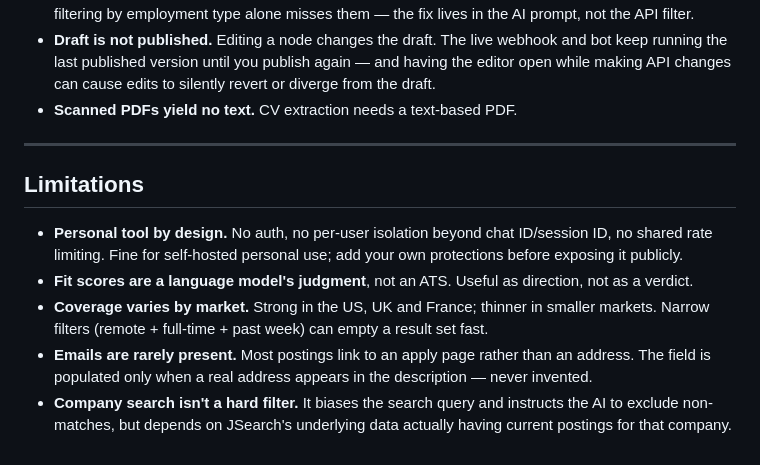
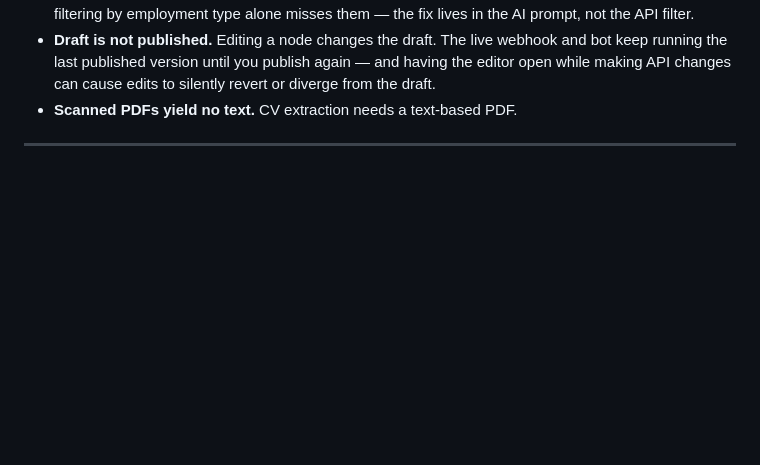
Before and after one commit to Houssein-Zaz/AI-Powered-LinkedIn-Job-Search-Automation, a Markdown page: README.md, the part around the change. Rendered like a GitHub page; blank space fills up the shorter version.

```diff
--- a/README.md
+++ b/README.md
@@ -181,11 +181,3 @@ Supports role, location (` in `), and company (` at `) in any combination. Send
 - **Scanned PDFs yield no text.** CV extraction needs a text-based PDF.
 
 ---
-
-## Limitations
-
-- **Personal tool by design.** No auth, no per-user isolation beyond chat ID/session ID, no shared rate limiting. Fine for self-hosted personal use; add your own protections before exposing it publicly.
-- **Fit scores are a language model's judgment**, not an ATS. Useful as direction, not as a verdict.
-- **Coverage varies by market.** Strong in the US, UK and France; thinner in smaller markets. Narrow filters (remote + full-time + past week) can empty a result set fast.
-- **Emails are rarely present.** Most postings link to an apply page rather than an address. The field is populated only when a real address appears in the description — never invented.
-- **Company search isn't a hard filter.** It biases the search query and instructs the AI to exclude non-matches, but depends on JSearch's underlying data actually having current postings for that company.
```
